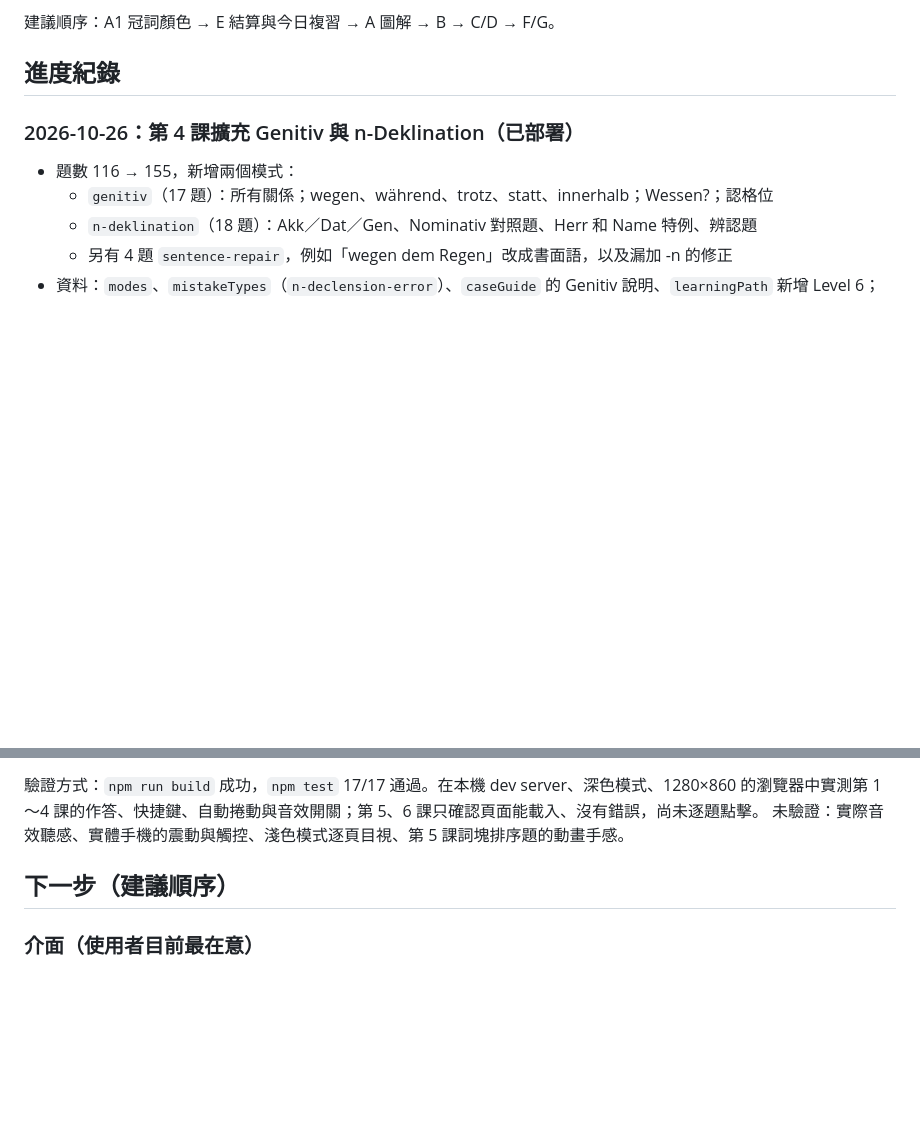
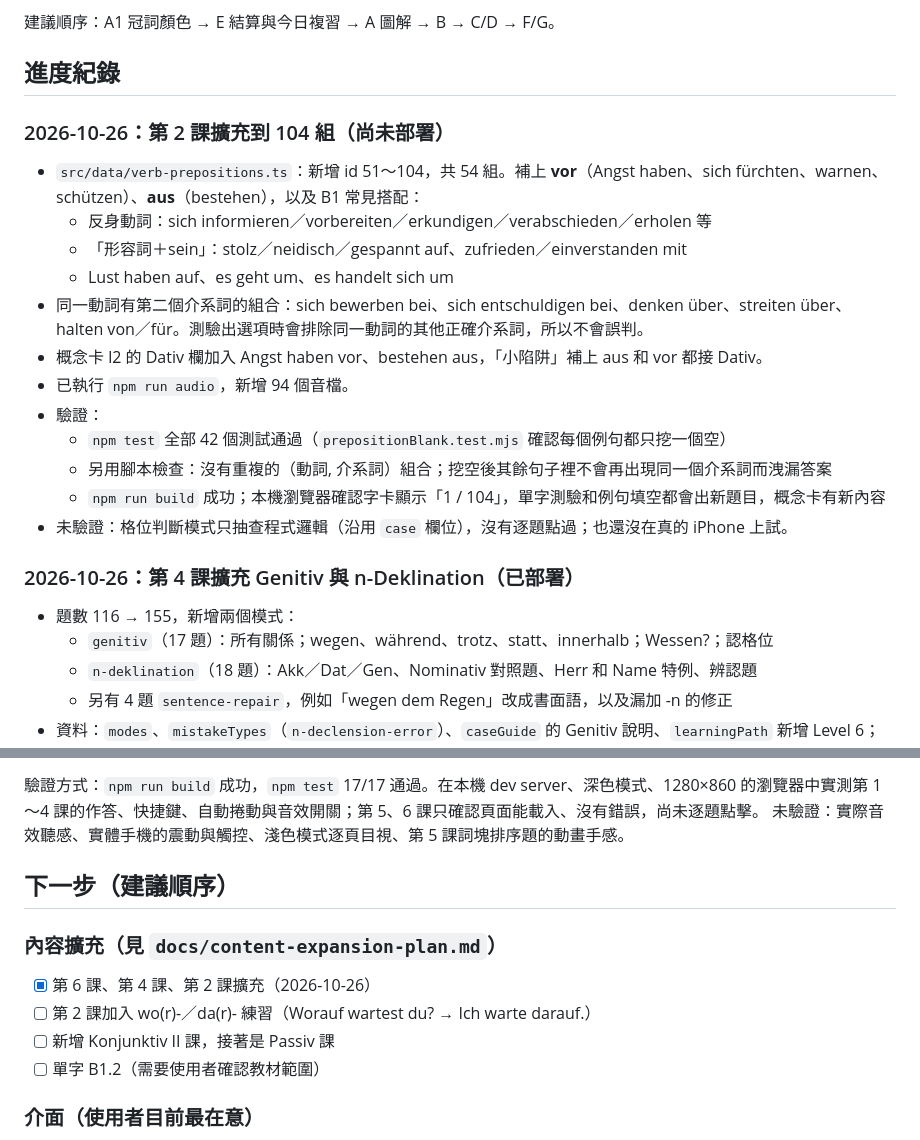
Before and after one commit to Pawelsung/german-astro-site, a Markdown page: docs/AI_HANDOFF.md, 2 parts joined by grey strips. Rendered like a GitHub page; blank space fills up the shorter version.

Commit message:
Update handoff notes for lesson 2 expansion
Co-Authored-By: Claude Opus 5.5 <noreply@anthropic.com>

```diff
--- a/docs/AI_HANDOFF.md
+++ b/docs/AI_HANDOFF.md
@@ -61,6 +61,20 @@ CSS class（`src/styles/global.css` 檔尾）：
 建議順序：A1 冠詞顏色 → E 結算與今日複習 → A 圖解 → B → C/D → F/G。
 
 ## 進度紀錄
+
+### 2026-10-26：第 2 課擴充到 104 組（尚未部署）
+- `src/data/verb-prepositions.ts`：新增 id 51～104，共 54 組。補上 **vor**（Angst haben、sich fürchten、warnen、schützen）、**aus**（bestehen），以及 B1 常見搭配：
+  - 反身動詞：sich informieren／vorbereiten／erkundigen／verabschieden／erholen 等
+  - 「形容詞＋sein」：stolz／neidisch／gespannt auf、zufrieden／einverstanden mit
+  - Lust haben auf、es geht um、es handelt sich um
+- 同一動詞有第二個介系詞的組合：sich bewerben bei、sich entschuldigen bei、denken über、streiten über、halten von／für。測驗出選項時會排除同一動詞的其他正確介系詞，所以不會誤判。
+- 概念卡 l2 的 Dativ 欄加入 Angst haben vor、bestehen aus，「小陷阱」補上 aus 和 vor 都接 Dativ。
+- 已執行 `npm run audio`，新增 94 個音檔。
+- 驗證：
+  - `npm test` 全部 42 個測試通過（`prepositionBlank.test.mjs` 確認每個例句都只挖一個空）
+  - 另用腳本檢查：沒有重複的（動詞, 介系詞）組合；挖空後其餘句子裡不會再出現同一個介系詞而洩漏答案
+  - `npm run build` 成功；本機瀏覽器確認字卡顯示「1 / 104」，單字測驗和例句填空都會出新題目，概念卡有新內容
+- 未驗證：格位判斷模式只抽查程式邏輯（沿用 `case` 欄位），沒有逐題點過；也還沒在真的 iPhone 上試。
 
 ### 2026-10-26：第 4 課擴充 Genitiv 與 n-Deklination（已部署）
 - 題數 116 → 155，新增兩個模式：
@@ -272,6 +286,12 @@ CSS class（`src/styles/global.css` 檔尾）：
 
 ## 下一步（建議順序）
 
+### 內容擴充（見 `docs/content-expansion-plan.md`）
+- [x] 第 6 課、第 4 課、第 2 課擴充（2026-10-26）
+- [ ] 第 2 課加入 wo(r)-／da(r)- 練習（Worauf wartest du? → Ich warte darauf.）
+- [ ] 新增 Konjunktiv II 課，接著是 Passiv 課
+- [ ] 單字 B1.2（需要使用者確認教材範圍）
+
 ### 介面（使用者目前最在意）
 - [x] 每輪 10 題的結算（2026-10-24 完成）
 - [x] 六課統一三個入口（2026-10-24 完成）
```
Also changed, not shown: docs/content-expansion-plan.md (+1 -1 lines).
